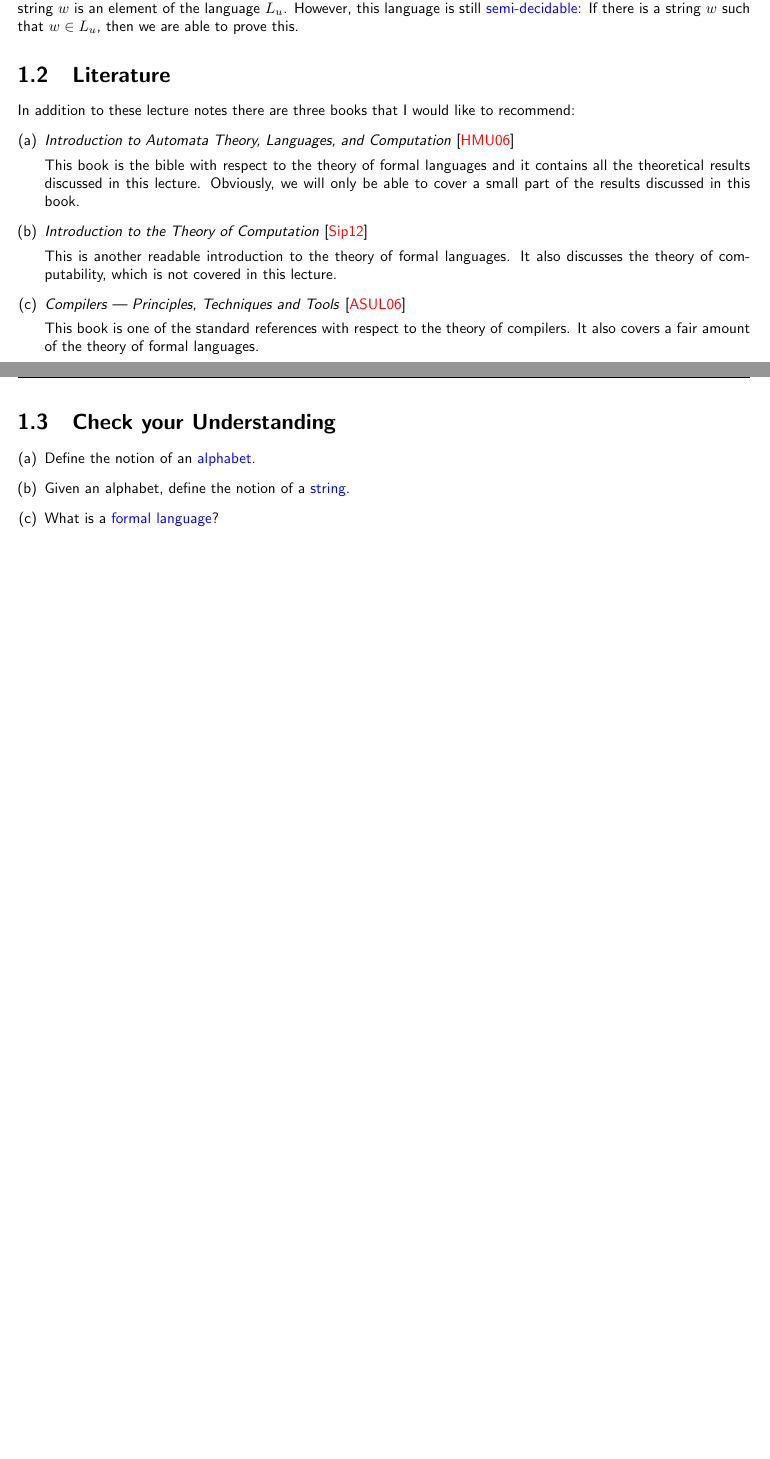
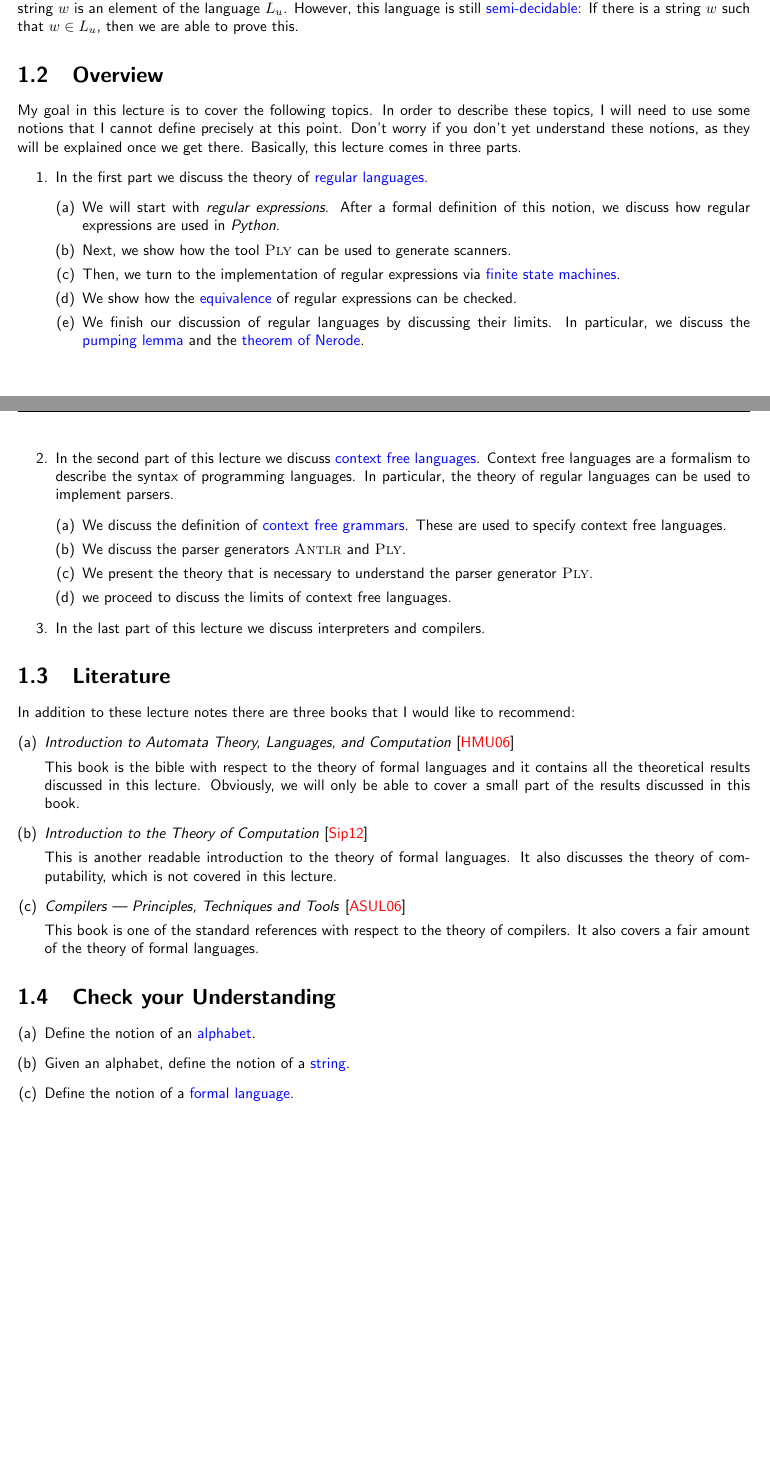
Before and after one commit to karlstroetmann/Formal-Languages, a LaTeX thesis (Lecture-Notes/formal-languages.tex, which reads Lecture-Notes/introduction.tex): two parts of pages 7 and 8 of 306, joined at a grey line, cut so that both start at the same text, the shorter picture padded with empty space. Compiled offline with pdfLaTeX.

Commit message:
overview added to introduction

```diff
--- a/Lecture-Notes/formal-languages.tex
+++ b/Lecture-Notes/formal-languages.tex
@@ -183,7 +183,9 @@ These lecture notes, their \LaTeX\ sources, and the programs discussed in these
 \href{https://github.com/karlstroetmann/Formal-Languages/}{https://github.com/karlstroetmann/Formal-Languages}.
 \hspace*{\fill}
 \\[0.2cm]
-The lecture notes are subject to continuous change.  Provided the program \href{http://git-scm.com/download}{\texttt{git}}
+The last time I gave this lecture in 2015, I had used \textsl{Java} as the programming language.
+Currently, I am switching to using \textsl{Python} instead.  Therefore, these lecture notes are subject to
+continuous change.  Provided the program \href{http://git-scm.com/download}{\texttt{git}}
 is installed on your computer, the repository containing the lecture notes can be cloned using the command
 \\[0.2cm]
 \hspace*{1.3cm}
--- a/Lecture-Notes/introduction.tex
+++ b/Lecture-Notes/introduction.tex
@@ -191,6 +193,34 @@ $L_\mathbb{P}$ or $L_C$.  Finally, since the
 no algorithm that is able to decide whether a string
 $w$ is an element of the language $L_u$. However, this language is still \blue{semi-decidable}:  If there is a string
 $w$ such that $w \in L_u$, then we are able to prove this.
+
+\section{Overview}
+My goal in this lecture is to cover the following topics.  In order to describe these topics, I will need to
+use some notions that I cannot define precisely at this point.  Don't worry if you don't yet understand these
+notions, as they will be explained once we get there.  Basically, this lecture comes in three parts.
+\begin{enumerate}
+\item In the first part we discuss the theory of \blue{regular languages}.
+  \begin{enumerate}[(a)]
+  \item We will start with \emph{regular expressions}.  After a formal definition of this notion,
+        we discuss how regular expressions are used in \textsl{Python}.
+  \item Next, we show how the tool \textsc{Ply} can be used to generate scanners.
+  \item Then, we turn to the implementation of regular expressions via \blue{finite state machines}.
+  \item We show how the \blue{equivalence} of regular expressions can be checked.
+  \item We finish our discussion of regular languages by discussing their limits.
+        In particular, we discuss the \blue{pumping lemma} and the \blue{theorem of Nerode}.
+  \end{enumerate}
+\item In the second part of this lecture we discuss \blue{context free languages}.
+      Context free languages are a formalism to describe the syntax of programming languages.
+      In particular, the theory of regular languages can be used to implement parsers.
+      \begin{enumerate}[(a)]
+      \item We discuss the definition of \blue{context free grammars}.  These are used to specify
+            context free languages.
+      \item We discuss the parser generators \textsc{Antlr} and \textsc{Ply}.
+      \item We present the theory that is necessary to understand the parser generator \textsc{Ply}.
+      \item we proceed to discuss the limits of context free languages.
+      \end{enumerate}
+\item In the last part of this lecture we discuss interpreters and compilers.
+\end{enumerate}
 
 \section{Literature}
 In addition to these lecture notes there are three books that I would like to recommend:
@@ -217,7 +247,7 @@ In addition to these lecture notes there are three books that I would like to re
 \begin{enumerate}[(a)]
 \item Define the notion of an \blue{alphabet}.
 \item Given an alphabet, define the notion of a \blue{string}.
-\item What is a \blue{formal language}?
+\item Define the notion of a \blue{formal language}.
 \end{enumerate}
 
 
```
Also changed, not shown: Lecture-Notes/introduction.tex (40 more changed lines), 2 other files.
